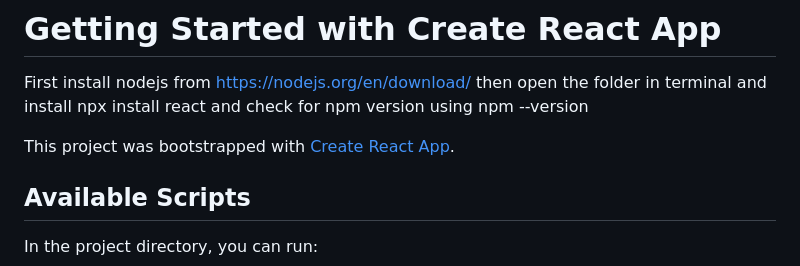
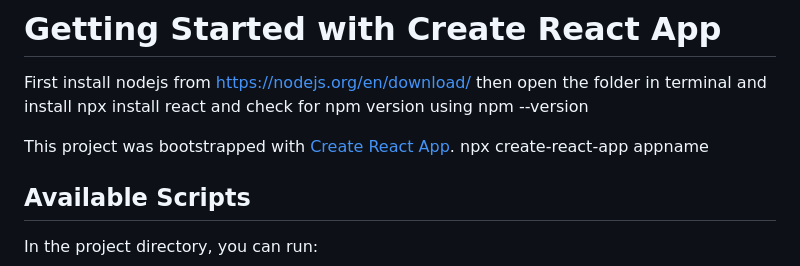
Before and after one commit to SammedSingalkar/Assignments, a Markdown page: Web Technology (WT)/Assignment - 10 (Calculator)/README.md, the part around the change. Rendered like a GitHub page.

```diff
--- a/Web Technology (WT)/Assignment - 10 (Calculator)/README.md
+++ b/Web Technology (WT)/Assignment - 10 (Calculator)/README.md
@@ -4,6 +4,7 @@ then open the folder in terminal and install npx install react and check for npm
 
 
 This project was bootstrapped with [Create React App](https://github.com/facebook/create-react-app).
+npx create-react-app appname
 
 ## Available Scripts
 
```
